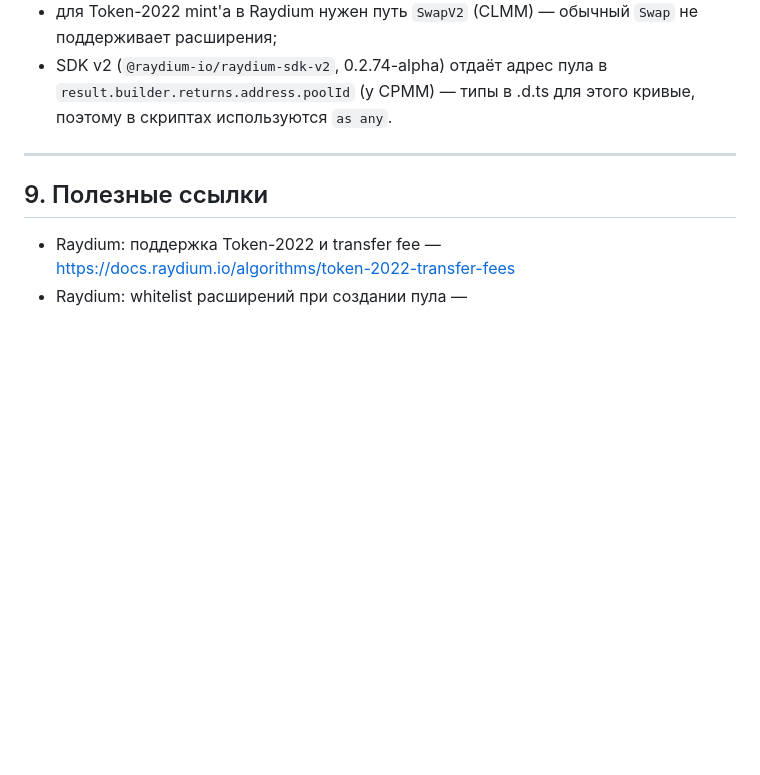
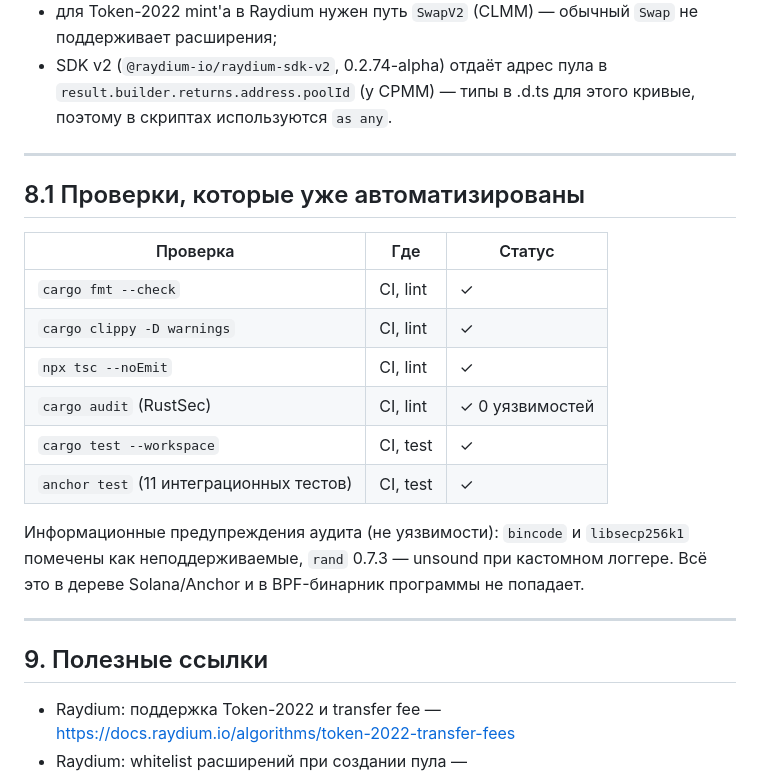
Before and after one commit to alnyx-dev/miory, a Markdown page: HANDOFF.md, the part around the change. Drawn GitHub-style; blank space fills up the shorter version.

```diff
--- a/HANDOFF.md
+++ b/HANDOFF.md
@@ -279,6 +279,24 @@ npx tsx scripts/dev/raydium-clmm.ts
 
 ---
 
+## 8.1 Проверки, которые уже автоматизированы
+
+| Проверка | Где | Статус |
+|---|---|---|
+| `cargo fmt --check` | CI, lint | ✓ |
+| `cargo clippy -D warnings` | CI, lint | ✓ |
+| `npx tsc --noEmit` | CI, lint | ✓ |
+| `cargo audit` (RustSec) | CI, lint | ✓ 0 уязвимостей |
+| `cargo test --workspace` | CI, test | ✓ |
+| `anchor test` (11 интеграционных тестов) | CI, test | ✓ |
+
+Информационные предупреждения аудита (не уязвимости): `bincode` и
+`libsecp256k1` помечены как неподдерживаемые, `rand` 0.7.3 — unsound при
+кастомном логгере. Всё это в дереве Solana/Anchor и в BPF-бинарник программы
+не попадает.
+
+---
+
 ## 9. Полезные ссылки
 
 - Raydium: поддержка Token-2022 и transfer fee —
```
Also changed, not shown: README.md (+12 -1 lines).
